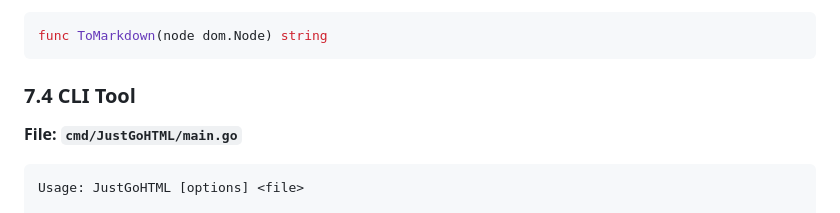
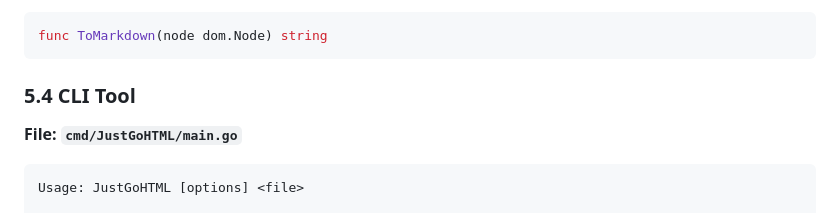
Before and after one commit to MeKo-Christian/justgohtml, a Markdown page: PLAN.md, the part around the change. Drawn GitHub-style.

Commit message:
chore: minor adaptions

````diff
--- a/PLAN.md
+++ b/PLAN.md
@@ -637,7 +637,7 @@ func ToText(node dom.Node, opts ...TextOption) string
 func ToMarkdown(node dom.Node) string
 ```
 
-### 7.4 CLI Tool
+### 5.4 CLI Tool
 
 **File: `cmd/JustGoHTML/main.go`**
 
````
